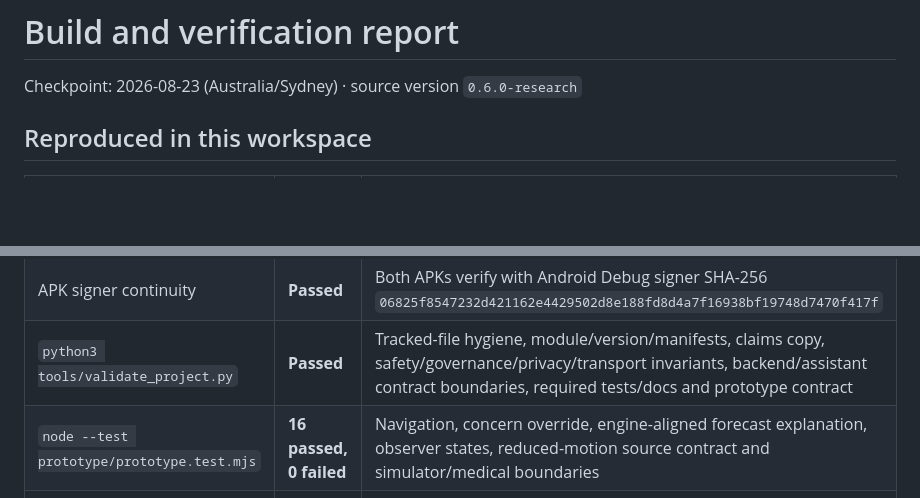
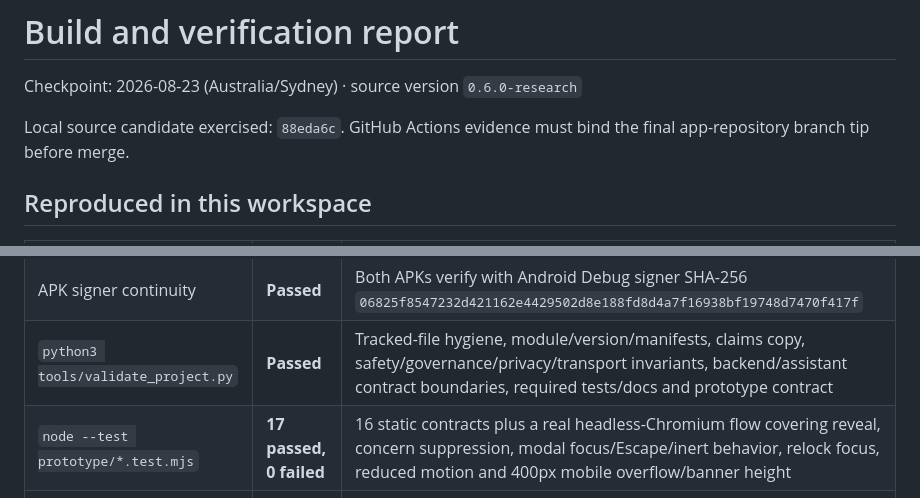
Before and after one commit to edagher92-coder/VitalSignalResearch, a Markdown page: docs/BUILD_REPORT.md, 2 parts joined by grey strips. Rendered like a GitHub page; blank space fills up the shorter version.

Commit message:
Record executable Chromium verification evidence

```diff
--- a/docs/BUILD_REPORT.md
+++ b/docs/BUILD_REPORT.md
@@ -1,6 +1,9 @@
 # Build and verification report
 
 Checkpoint: 2026-08-23 (Australia/Sydney) · source version `0.6.0-research`
+
+Local source candidate exercised: `88eda6c`. GitHub Actions evidence must bind
+the final app-repository branch tip before merge.
 
 ## Reproduced in this workspace
 
@@ -11,7 +14,7 @@ Checkpoint: 2026-08-23 (Australia/Sydney) · source version `0.6.0-research`
 | Phone + Wear debug APK assembly | **Passed** | Both identify package `au.com.elied.vitalsignal`, version code 6, version `0.6.0-research`, target/compile SDK 37 |
 | APK signer continuity | **Passed** | Both APKs verify with Android Debug signer SHA-256 `06825f8547232d421162e4429502d8e188fd8d4a7f16938bf19748d7470f417f` |
 | `python3 tools/validate_project.py` | **Passed** | Tracked-file hygiene, module/version/manifests, claims copy, safety/governance/privacy/transport invariants, backend/assistant contract boundaries, required tests/docs and prototype contract |
-| `node --test prototype/prototype.test.mjs` | **16 passed, 0 failed** | Navigation, concern override, engine-aligned forecast explanation, observer states, reduced-motion source contract and simulator/medical boundaries |
+| `node --test prototype/*.test.mjs` | **17 passed, 0 failed** | 16 static contracts plus a real headless-Chromium flow covering reveal, concern suppression, modal focus/Escape/inert behavior, relock focus, reduced motion and 400px mobile overflow/banner height |
 | Prototype JavaScript syntax | Passed | Extracted inline program parsed by Node 24 |
 | JSON documents | Passed | Research hypothesis and repository JSON documents parsed without error |
 | OpenAPI boundary checks | Passed | Observer and assistant gateway declare OpenAPI 3.1, non-routable placeholders, mTLS/idempotency and fail-closed provider controls |
```
